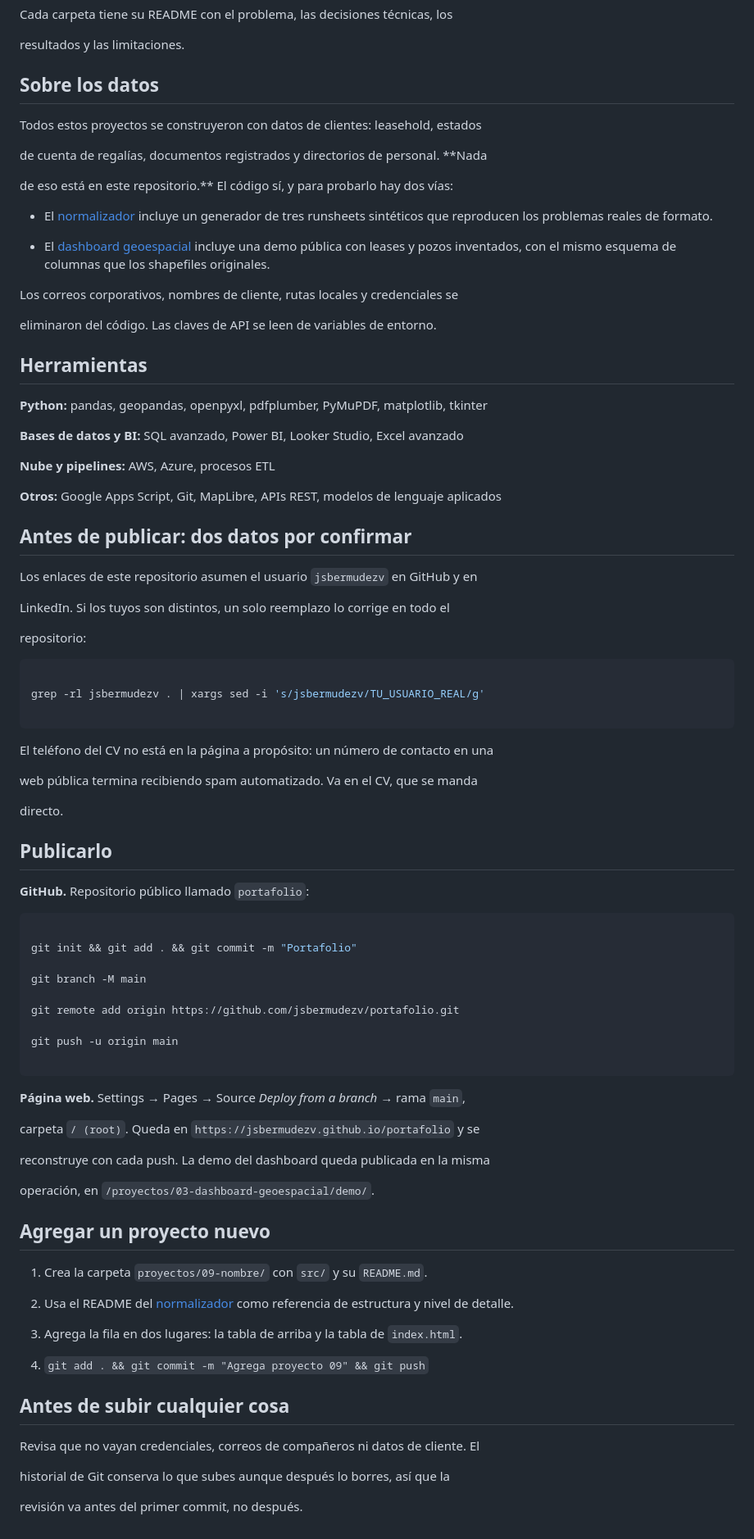
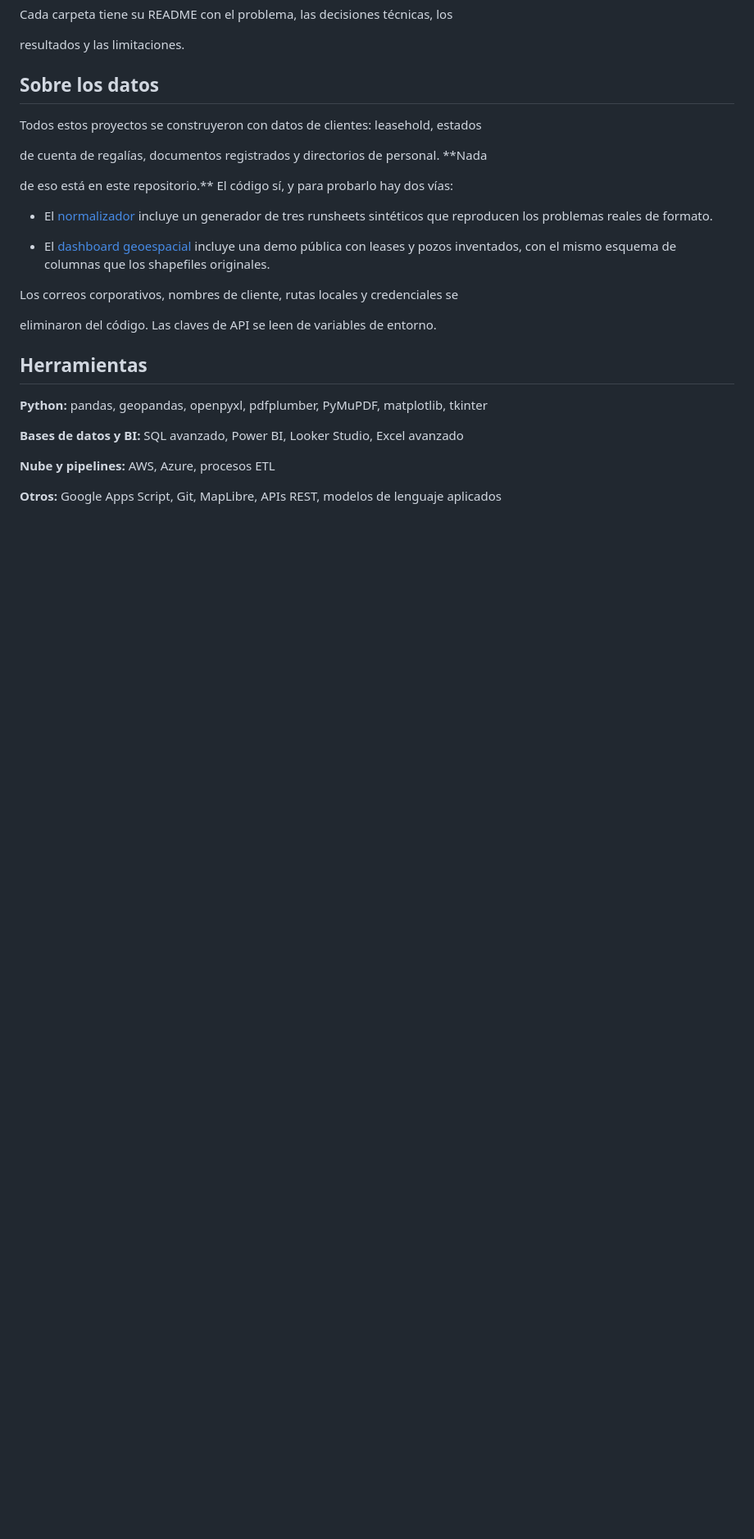
Before and after one commit to jsbermudezv-crypto/Portafolio, a Markdown page: README.md, the part around the change. Shown at 82% size. GitHub-like rendering; blank space fills up the shorter version.

````diff
--- a/README.md
+++ b/README.md
@@ -99,89 +99,3 @@ eliminaron del código. Las claves de API se leen de variables de entorno.
 **Nube y pipelines:** AWS, Azure, procesos ETL
 
 **Otros:** Google Apps Script, Git, MapLibre, APIs REST, modelos de lenguaje aplicados
-
-
-
-## Antes de publicar: dos datos por confirmar
-
-
-
-Los enlaces de este repositorio asumen el usuario `jsbermudezv` en GitHub y en
-
-LinkedIn. Si los tuyos son distintos, un solo reemplazo lo corrige en todo el
-
-repositorio:
-
-
-
-```bash
-
-grep -rl jsbermudezv . | xargs sed -i 's/jsbermudezv/TU_USUARIO_REAL/g'
-
-```
-
-
-
-El teléfono del CV no está en la página a propósito: un número de contacto en una
-
-web pública termina recibiendo spam automatizado. Va en el CV, que se manda
-
-directo.
-
-
-
-## Publicarlo
-
-
-
-**GitHub.** Repositorio público llamado `portafolio`:
-
-
-
-```bash
-
-git init && git add . && git commit -m "Portafolio"
-
-git branch -M main
-
-git remote add origin https://github.com/jsbermudezv/portafolio.git
-
-git push -u origin main
-
-```
-
-
-
-**Página web.** Settings → Pages → Source *Deploy from a branch* → rama `main`,
-
-carpeta `/ (root)`. Queda en `https://jsbermudezv.github.io/portafolio` y se
-
-reconstruye con cada push. La demo del dashboard queda publicada en la misma
-
-operación, en `/proyectos/03-dashboard-geoespacial/demo/`.
-
-
-
-## Agregar un proyecto nuevo
-
-
-
-1. Crea la carpeta `proyectos/09-nombre/` con `src/` y su `README.md`.
-
-2. Usa el README del [normalizador](proyectos/01-normalizador-titulos) como referencia de estructura y nivel de detalle.
-
-3. Agrega la fila en dos lugares: la tabla de arriba y la tabla de `index.html`.
-
-4. `git add . && git commit -m "Agrega proyecto 09" && git push`
-
-
-
-## Antes de subir cualquier cosa
-
-
-
-Revisa que no vayan credenciales, correos de compañeros ni datos de cliente. El
-
-historial de Git conserva lo que subes aunque después lo borres, así que la
-
-revisión va antes del primer commit, no después.
````
